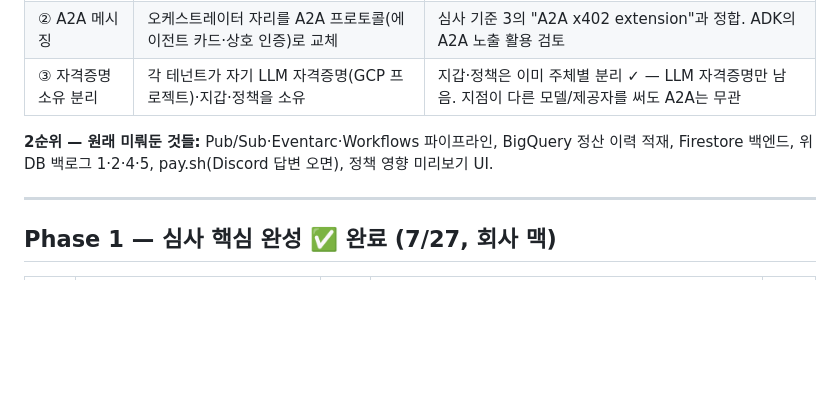
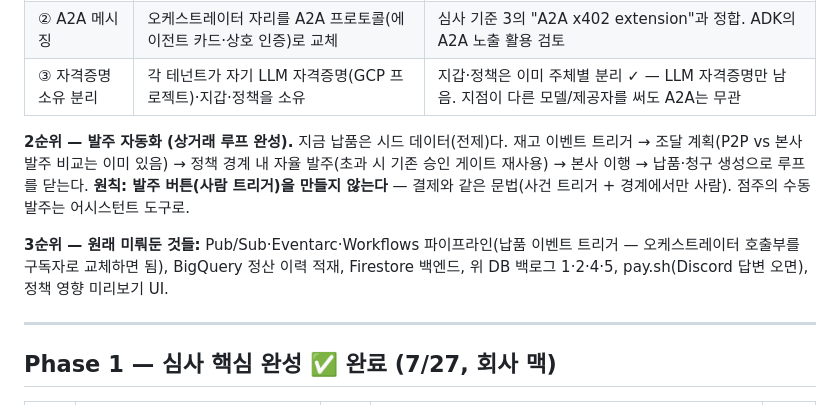
Before and after one commit to poi2507/solply, a Markdown page: docs/wbs.md, the part around the change. Rendered like a GitHub page; blank space fills up the shorter version.

```diff
--- a/docs/wbs.md
+++ b/docs/wbs.md
@@ -72,9 +72,15 @@ Solply 백엔드 한 프로세스 안에서 돌고 오케스트레이터(demo.py
 | ② A2A 메시징 | 오케스트레이터 자리를 A2A 프로토콜(에이전트 카드·상호 인증)로 교체 | 심사 기준 3의 "A2A x402 extension"과 정합. ADK의 A2A 노출 활용 검토 |
 | ③ 자격증명 소유 분리 | 각 테넌트가 자기 LLM 자격증명(GCP 프로젝트)·지갑·정책을 소유 | 지갑·정책은 이미 주체별 분리 ✓ — LLM 자격증명만 남음. 지점이 다른 모델/제공자를 써도 A2A는 무관 |
 
-**2순위 — 원래 미뤄둔 것들:** Pub/Sub·Eventarc·Workflows 파이프라인, BigQuery 정산
-이력 적재, Firestore 백엔드, 위 DB 백로그 1·2·4·5, pay.sh(Discord 답변 오면),
-정책 영향 미리보기 UI.
+**2순위 — 발주 자동화 (상거래 루프 완성).** 지금 납품은 시드 데이터(전제)다.
+재고 이벤트 트리거 → 조달 계획(P2P vs 본사 발주 비교는 이미 있음) → 정책 경계 내
+자율 발주(초과 시 기존 승인 게이트 재사용) → 본사 이행 → 납품·청구 생성으로
+루프를 닫는다. **원칙: 발주 버튼(사람 트리거)을 만들지 않는다** — 결제와 같은
+문법(사건 트리거 + 경계에서만 사람). 점주의 수동 발주는 어시스턴트 도구로.
+
+**3순위 — 원래 미뤄둔 것들:** Pub/Sub·Eventarc·Workflows 파이프라인(납품 이벤트
+트리거 — 오케스트레이터 호출부를 구독자로 교체하면 됨), BigQuery 정산 이력 적재,
+Firestore 백엔드, 위 DB 백로그 1·2·4·5, pay.sh(Discord 답변 오면), 정책 영향 미리보기 UI.
 
 ---
 
```
Also changed, not shown: docs/HANDOFF.md (+10 -1 lines).
